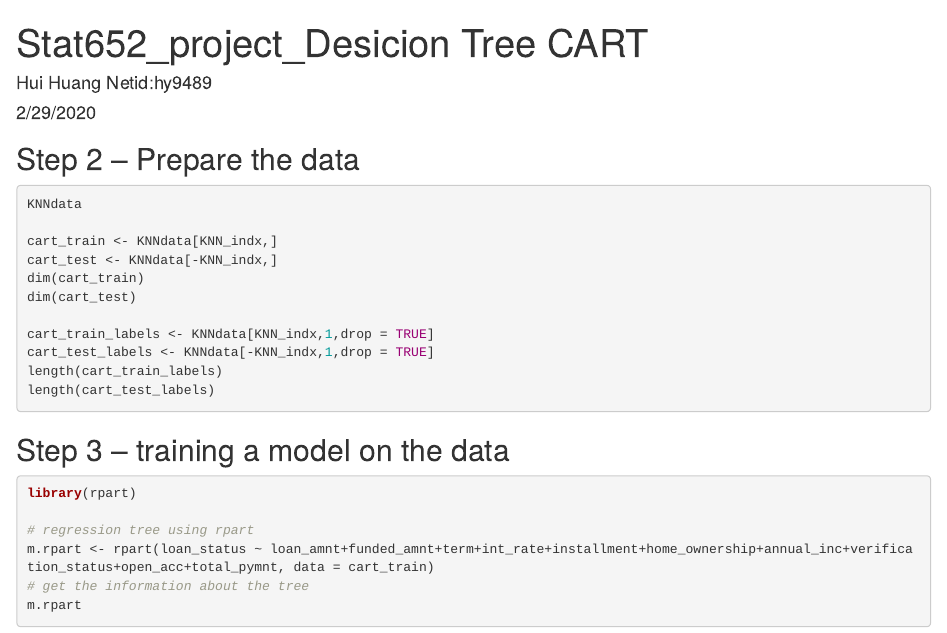
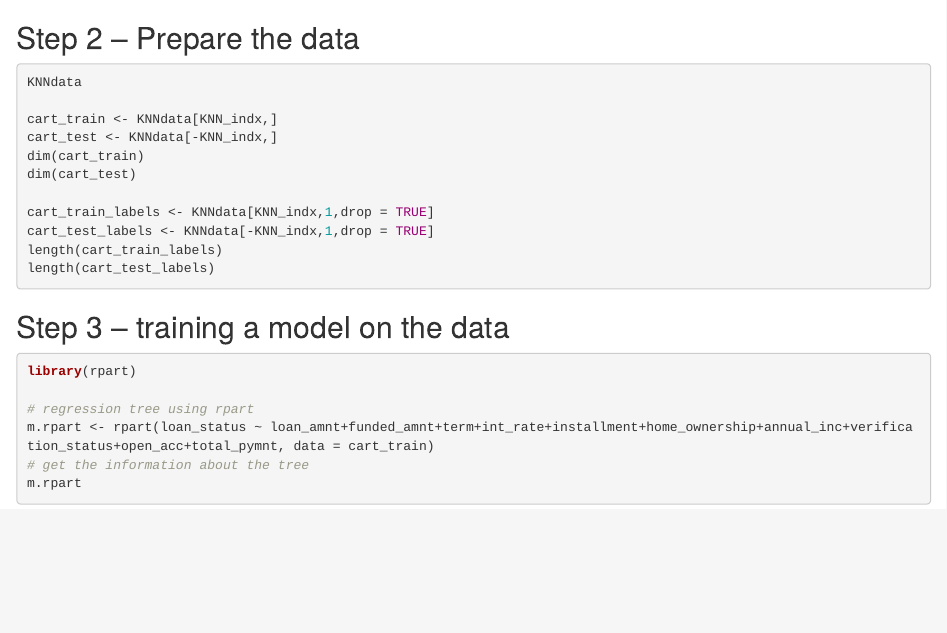
Before and after one commit to hhuang728/Lending-Club-Loan-Classification, an R Markdown document (desiciontreeCart.Rmd): the page in a window 1100 px wide, from its top. Rendered offline with R 4.5, knitr and Pandoc, with nearby package versions; the code chunks are not run, so their results and figures are left out.

Commit message:
Update desiciontreeCart.Rmd

````diff
--- a/desiciontreeCart.Rmd
+++ b/desiciontreeCart.Rmd
@@ -1,10 +1,3 @@
----
-title: "Stat652_project_Desicion Tree CART"
-author: "Hui Huang Netid:hy9489"
-date: "2/29/2020"
-output: html_document
----
-
 ## Step 2 – Prepare the data
 ```{r}
 KNNdata
````
